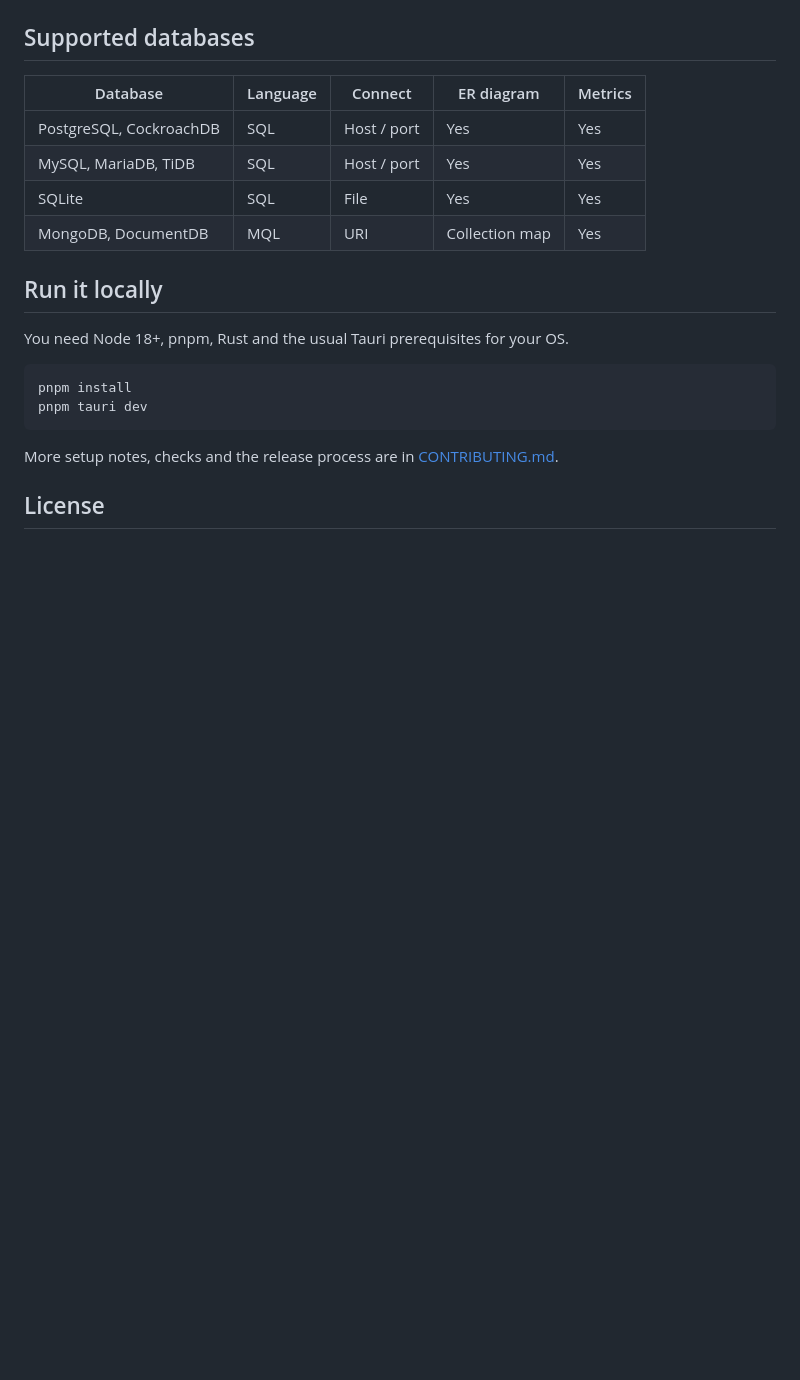
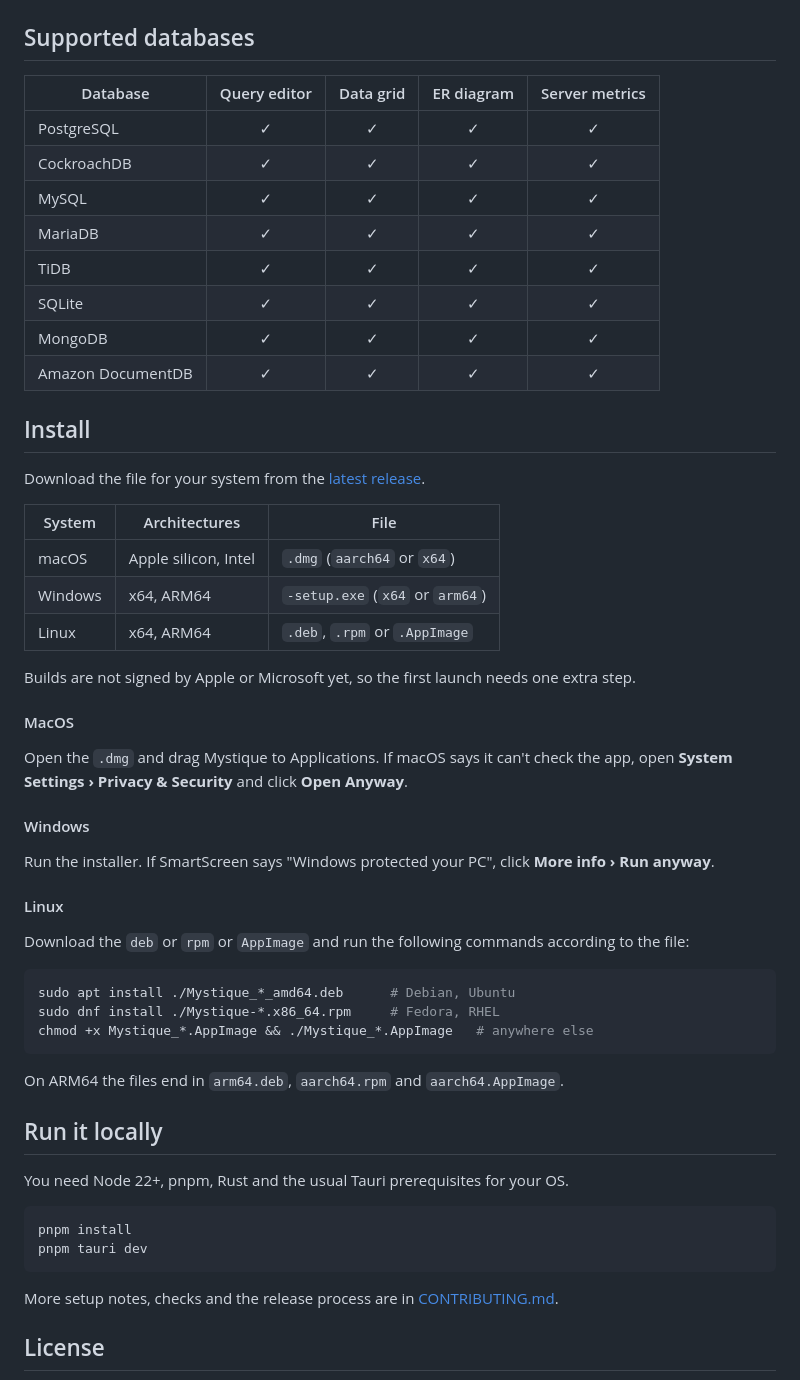
Before and after one commit to yash1200/mystique, a Markdown page: README.md, the part around one of its changes. GitHub-like rendering; blank space fills up the shorter version.

````diff
--- a/README.md
+++ b/README.md
@@ -39,16 +56,52 @@ design language is in [docs/DESIGN_LANGUAGE.md](./docs/DESIGN_LANGUAGE.md).
 
 ## Supported databases
 
-| Database                         | Language | Connect     | ER diagram     | Metrics |
-| -------------------------------- | -------- | ----------- | -------------- | ------- |
-| PostgreSQL, CockroachDB          | SQL      | Host / port | Yes            | Yes     |
-| MySQL, MariaDB, TiDB             | SQL      | Host / port | Yes            | Yes     |
-| SQLite                           | SQL      | File        | Yes            | Yes     |
-| MongoDB, DocumentDB              | MQL      | URI         | Collection map | Yes     |
+| Database          | Query editor | Data grid | ER diagram | Server metrics |
+| ----------------- | :----------: | :-------: | :--------: | :------------: |
+| PostgreSQL        |      ✓       |     ✓     |     ✓      |       ✓        |
+| CockroachDB       |      ✓       |     ✓     |     ✓      |       ✓        |
+| MySQL             |      ✓       |     ✓     |     ✓      |       ✓        |
+| MariaDB           |      ✓       |     ✓     |     ✓      |       ✓        |
+| TiDB              |      ✓       |     ✓     |     ✓      |       ✓        |
+| SQLite            |      ✓       |     ✓     |     ✓      |       ✓        |
+| MongoDB           |      ✓       |     ✓     |     ✓      |       ✓        |
+| Amazon DocumentDB |      ✓       |     ✓     |     ✓      |       ✓        |
+
+## Install
+
+Download the file for your system from the [latest release](https://github.com/yash1200/mystique/releases/latest).
+
+| System  | Architectures        | File                            |
+| ------- | -------------------- | ------------------------------- |
+| macOS   | Apple silicon, Intel | `.dmg` (`aarch64` or `x64`)     |
+| Windows | x64, ARM64           | `-setup.exe` (`x64` or `arm64`) |
+| Linux   | x64, ARM64           | `.deb`, `.rpm` or `.AppImage`   |
+
+Builds are not signed by Apple or Microsoft yet, so the first launch needs one extra step.
+
+#### MacOS
+
+Open the `.dmg` and drag Mystique to Applications. If macOS says it can't check the app, open **System Settings › Privacy & Security** and click **Open Anyway**.
+
+#### Windows
+
+Run the installer. If SmartScreen says "Windows protected your PC", click **More info › Run anyway**.
+
+#### Linux
+
+Download the `deb` or `rpm` or `AppImage` and run the following commands according to the file:
+
+```bash
+sudo apt install ./Mystique_*_amd64.deb      # Debian, Ubuntu
+sudo dnf install ./Mystique-*.x86_64.rpm     # Fedora, RHEL
+chmod +x Mystique_*.AppImage && ./Mystique_*.AppImage   # anywhere else
+```
+
+On ARM64 the files end in `arm64.deb`, `aarch64.rpm` and `aarch64.AppImage`.
 
 ## Run it locally
 
-You need Node 18+, pnpm, Rust and the usual Tauri prerequisites for your OS.
+You need Node 22+, pnpm, Rust and the usual Tauri prerequisites for your OS.
 
 ```bash
 pnpm install
````
Also changed, not shown: other parts of README.md (+49 -32 lines), docs/screenshots/home.png (added).
